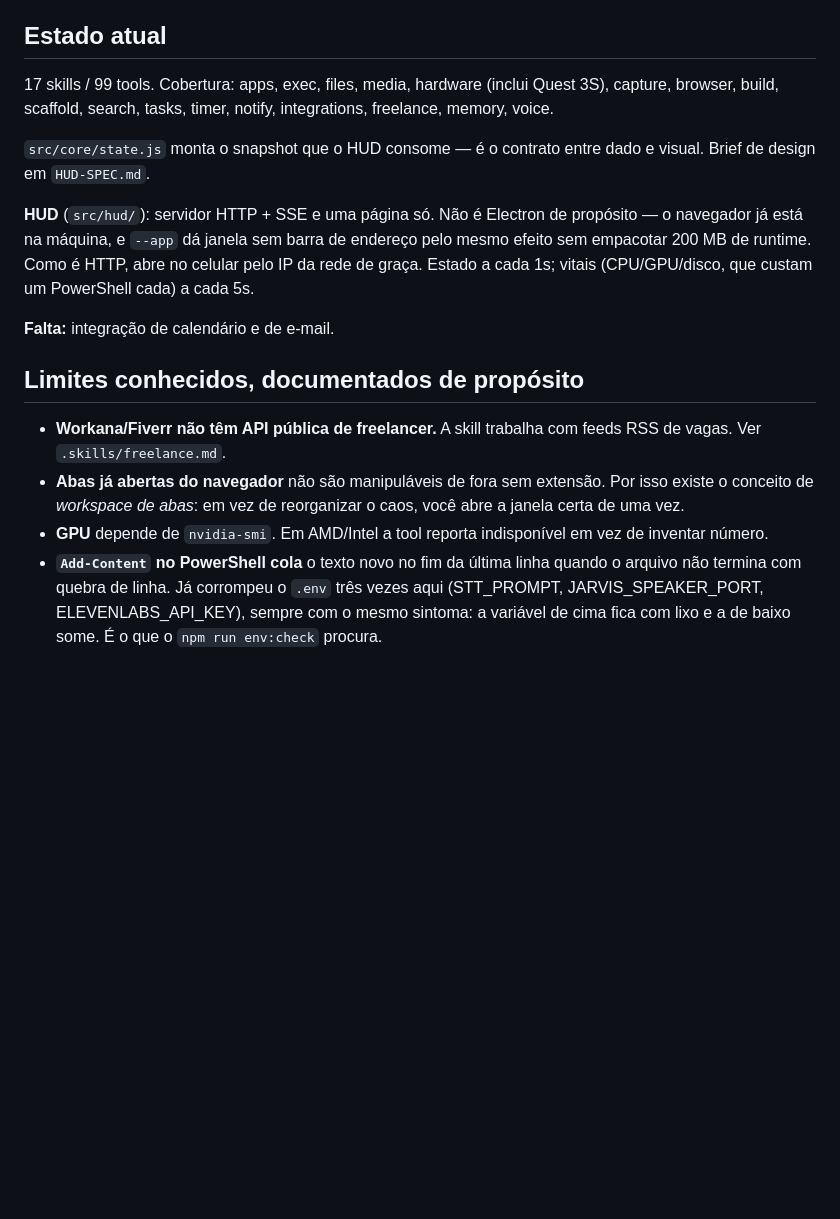
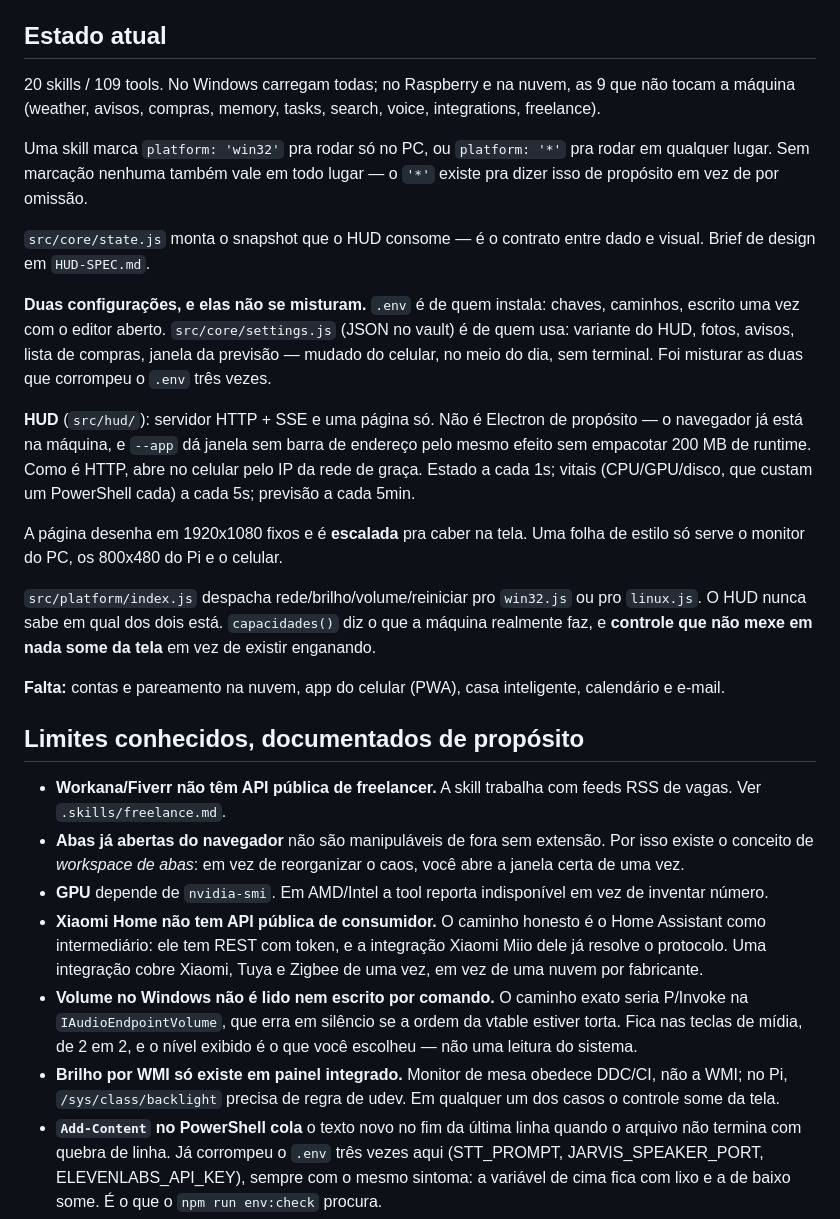
Before and after one commit to saque1211/Jarvis, a Markdown page: CLAUDE.md, the part around the change. GitHub-like rendering; blank space fills up the shorter version.

Commit message:
CLAUDE.md: estado novo e tres limites que descobri escrevendo isto
20 skills / 109 tools, a separacao entre .env e settings.json, e como o
HUD escala. Nos limites conhecidos entram Xiaomi sem API publica, volume
do Windows sem comando e brilho por WMI so em painel integrado — os tres
sao coisas que eu ia esquecer e reimplementar errado daqui a um mes.

Co-Authored-By: Claude Opus 5 <noreply@anthropic.com>
Claude-Session: https://claude.ai/code/session_01CW3Qtmcmr6GCgkudbuGtLb

```diff
--- a/CLAUDE.md
+++ b/CLAUDE.md
@@ -81,20 +81,39 @@ não diz que o problema é a pasta.
 
 ## Estado atual
 
-17 skills / 99 tools. Cobertura: apps, exec, files, media, hardware (inclui
-Quest 3S), capture, browser, build, scaffold, search, tasks, timer, notify,
-integrations, freelance, memory, voice.
+20 skills / 109 tools. No Windows carregam todas; no Raspberry e na nuvem,
+as 9 que não tocam a máquina (weather, avisos, compras, memory, tasks,
+search, voice, integrations, freelance).
+
+Uma skill marca `platform: 'win32'` pra rodar só no PC, ou `platform: '*'`
+pra rodar em qualquer lugar. Sem marcação nenhuma também vale em todo lugar
+— o `'*'` existe pra dizer isso de propósito em vez de por omissão.
 
 `src/core/state.js` monta o snapshot que o HUD consome — é o contrato entre
 dado e visual. Brief de design em `HUD-SPEC.md`.
+
+**Duas configurações, e elas não se misturam.** `.env` é de quem instala:
+chaves, caminhos, escrito uma vez com o editor aberto. `src/core/settings.js`
+(JSON no vault) é de quem usa: variante do HUD, fotos, avisos, lista de
+compras, janela da previsão — mudado do celular, no meio do dia, sem
+terminal. Foi misturar as duas que corrompeu o `.env` três vezes.
 
 **HUD** (`src/hud/`): servidor HTTP + SSE e uma página só. Não é Electron de
 propósito — o navegador já está na máquina, e `--app` dá janela sem barra de
 endereço pelo mesmo efeito sem empacotar 200 MB de runtime. Como é HTTP, abre
 no celular pelo IP da rede de graça. Estado a cada 1s; vitais (CPU/GPU/disco,
-que custam um PowerShell cada) a cada 5s.
+que custam um PowerShell cada) a cada 5s; previsão a cada 5min.
 
-**Falta:** integração de calendário e de e-mail.
+A página desenha em 1920x1080 fixos e é **escalada** pra caber na tela. Uma
+folha de estilo só serve o monitor do PC, os 800x480 do Pi e o celular.
+
+`src/platform/index.js` despacha rede/brilho/volume/reiniciar pro `win32.js`
+ou pro `linux.js`. O HUD nunca sabe em qual dos dois está. `capacidades()`
+diz o que a máquina realmente faz, e **controle que não mexe em nada some da
+tela** em vez de existir enganando.
+
+**Falta:** contas e pareamento na nuvem, app do celular (PWA), casa
+inteligente, calendário e e-mail.
 
 ## Limites conhecidos, documentados de propósito
 
@@ -105,6 +124,17 @@ que custam um PowerShell cada) a cada 5s.
   caos, você abre a janela certa de uma vez.
 - **GPU** depende de `nvidia-smi`. Em AMD/Intel a tool reporta indisponível em
   vez de inventar número.
+- **Xiaomi Home não tem API pública de consumidor.** O caminho honesto é o
+  Home Assistant como intermediário: ele tem REST com token, e a integração
+  Xiaomi Miio dele já resolve o protocolo. Uma integração cobre Xiaomi, Tuya
+  e Zigbee de uma vez, em vez de uma nuvem por fabricante.
+- **Volume no Windows não é lido nem escrito por comando.** O caminho exato
+  seria P/Invoke na `IAudioEndpointVolume`, que erra em silêncio se a ordem
+  da vtable estiver torta. Fica nas teclas de mídia, de 2 em 2, e o nível
+  exibido é o que você escolheu — não uma leitura do sistema.
+- **Brilho por WMI só existe em painel integrado.** Monitor de mesa obedece
+  DDC/CI, não a WMI; no Pi, `/sys/class/backlight` precisa de regra de udev.
+  Em qualquer um dos casos o controle some da tela.
 - **`Add-Content` no PowerShell cola** o texto novo no fim da última linha
   quando o arquivo não termina com quebra de linha. Já corrompeu o `.env` três
   vezes aqui (STT_PROMPT, JARVIS_SPEAKER_PORT, ELEVENLABS_API_KEY), sempre com
```
